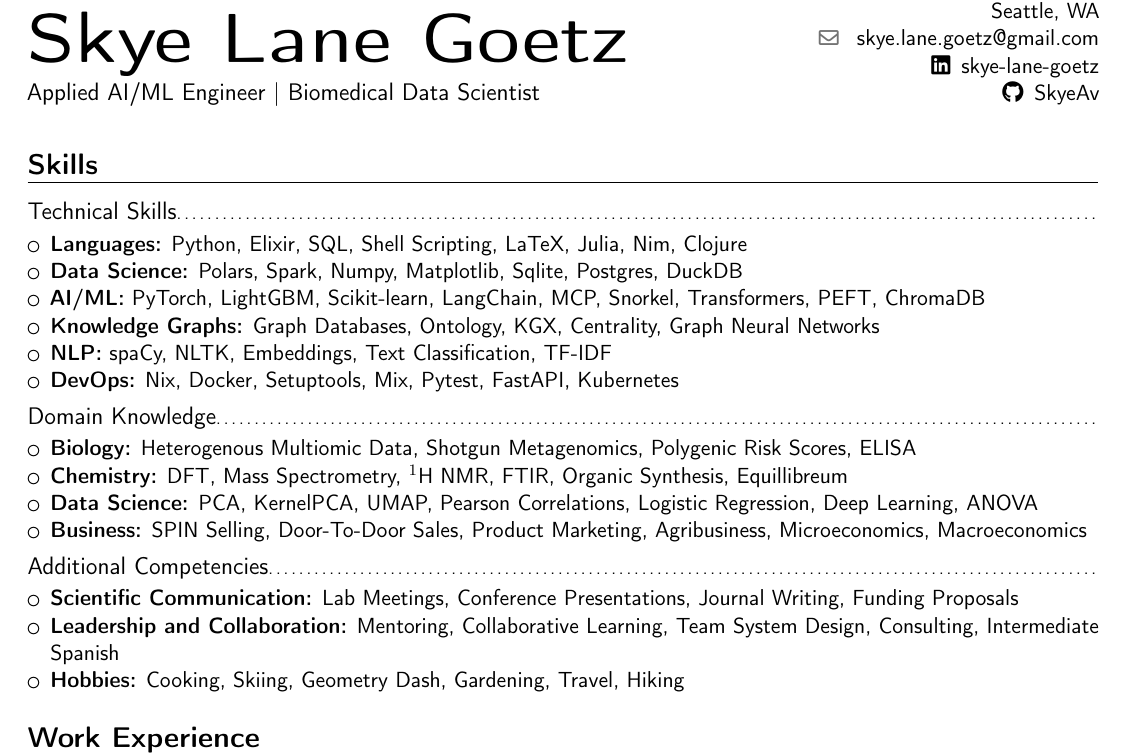
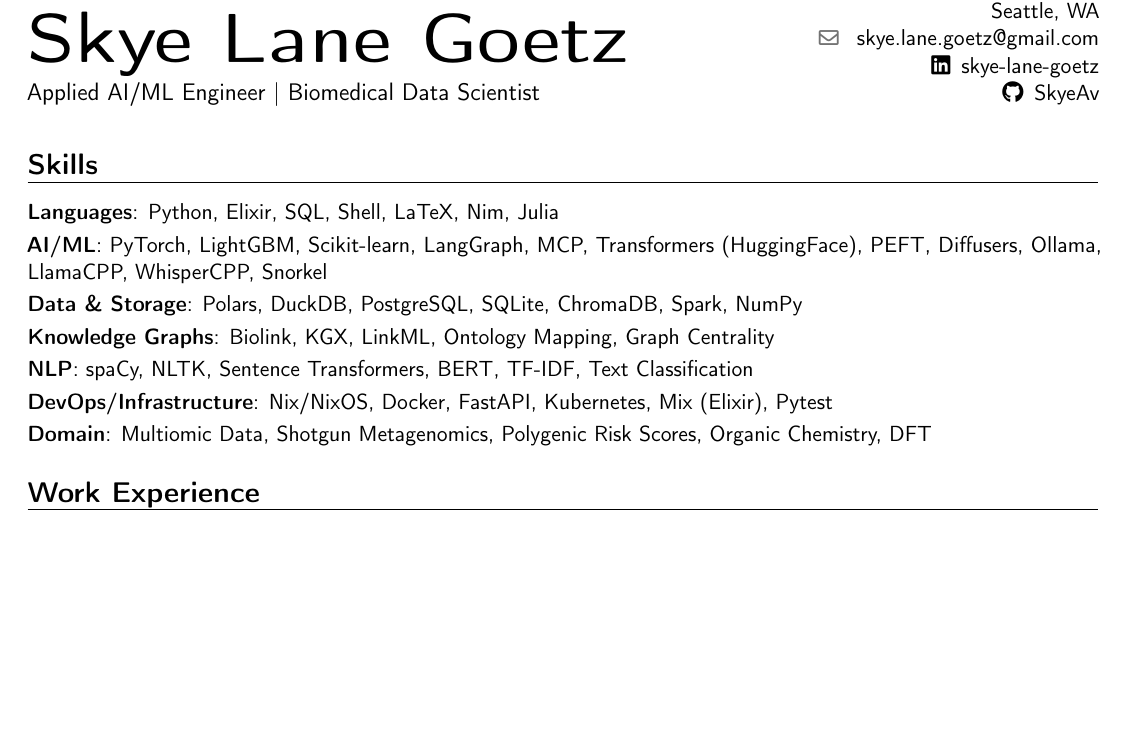
Before and after one commit to SkyeAv/SkyeCV, a LaTeX CV (MAR2026/skye-lane-goetz-cv-03-2026.tex): part of page 1 of 5 before the commit and part of page 1 of 4 after it, cut so that both start at the same text, the shorter picture padded with empty space. Compiled offline with pdfLaTeX.

Commit message:
docs(cv): condense skills section to category-grouped format
- Replace 3-subsection structure with 6 condensed categories
- Categories: Languages, AI/ML, Data & Storage, Knowledge Graphs, NLP, DevOps/Infrastructure, Domain
- Add LangGraph, PEFT, Diffusers, Ollama, LlamaCPP, WhisperCPP
- Remove GNNs, LangChain, Clojure, Business skills
- ATS-friendly single-line \cvitem format

```diff
--- a/MAR2026/skye-lane-goetz-cv-03-2026.tex
+++ b/MAR2026/skye-lane-goetz-cv-03-2026.tex
@@ -70,31 +70,13 @@ Seattle, WA\\
 \makecvtitle
 % --- SKILLS ---
 \section{Skills}
-% ### TECHNICAL ###
-\subsection{Technical Skills}
-\begin{itemize}[leftmargin=*]
-	\item \textbf{Languages:} Python, Elixir, SQL, Shell Scripting, LaTeX, Julia, Nim, Clojure
-	\item \textbf{Data Science:} Polars, Spark, Numpy, Matplotlib, Sqlite, Postgres, DuckDB
-	\item \textbf{AI/ML:} PyTorch, LightGBM, Scikit-learn, LangChain, MCP, Snorkel, Transformers, PEFT, ChromaDB
-	\item \textbf{Knowledge Graphs:} Graph Databases, Ontology, KGX, Centrality, Graph Neural Networks
-	\item \textbf{NLP:} spaCy, NLTK, Embeddings, Text Classification, TF-IDF
-	\item \textbf{DevOps:} Nix, Docker, Setuptools, Mix, Pytest, FastAPI, Kubernetes
-\end{itemize}
-% ### DOMAIN KNOWLEDGE ###
-\subsection{Domain Knowledge}
-\begin{itemize}[leftmargin=*]
-	\item \textbf{Biology:} Heterogenous Multiomic Data, Shotgun Metagenomics, Polygenic Risk Scores, ELISA
-	\item \textbf{Chemistry:} DFT, Mass Spectrometry, $^1$H NMR, FTIR, Organic Synthesis, Equillibreum
-	\item \textbf{Data Science:} PCA, KernelPCA, UMAP, Pearson Correlations, Logistic Regression, Deep Learning, ANOVA
-	\item \textbf{Business:} SPIN Selling, Door-To-Door Sales, Product Marketing, Agribusiness, Microeconomics, Macroeconomics
-\end{itemize}
-% ### ADDITIONAL ###
-\subsection{Additional Competencies}
-\begin{itemize}[leftmargin=*]
-	\item \textbf{Scientific Communication:} Lab Meetings, Conference Presentations, Journal Writing, Funding Proposals
-	\item \textbf{Leadership and Collaboration:} Mentoring, Collaborative Learning, Team System Design, Consulting, Intermediate Spanish
-	\item \textbf{Hobbies:} Cooking, Skiing, Geometry Dash, Gardening, Travel, Hiking
-\end{itemize}
+\cvitem{Languages}{Python, Elixir, SQL, Shell, LaTeX, Nim, Julia}
+\cvitem{AI/ML}{PyTorch, LightGBM, Scikit-learn, LangGraph, MCP, Transformers (HuggingFace), PEFT, Diffusers, Ollama, LlamaCPP, WhisperCPP, Snorkel}
+\cvitem{Data \& Storage}{Polars, DuckDB, PostgreSQL, SQLite, ChromaDB, Spark, NumPy}
+\cvitem{Knowledge Graphs}{Biolink, KGX, LinkML, Ontology Mapping, Graph Centrality}
+\cvitem{NLP}{spaCy, NLTK, Sentence Transformers, BERT, TF-IDF, Text Classification}
+\cvitem{DevOps/Infrastructure}{Nix/NixOS, Docker, FastAPI, Kubernetes, Mix (Elixir), Pytest}
+\cvitem{Domain}{Multiomic Data, Shotgun Metagenomics, Polygenic Risk Scores, Organic Chemistry, DFT}
 % --- WORK EXPERIENCE ---
 \section{Work Experience}
 % ### ISB ###
```
Also changed, not shown: MAR2026/skye-lane-goetz-cv-03-2026.pdf, MAR2026/skye-lane-goetz-cv-03-2026.tex (2 more changed lines).
